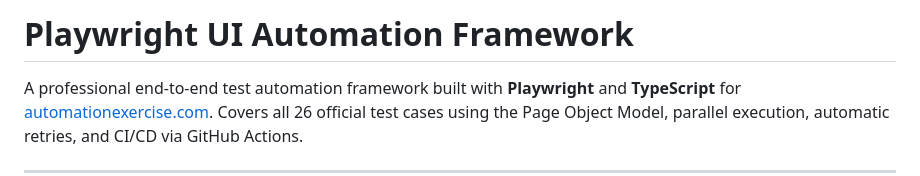
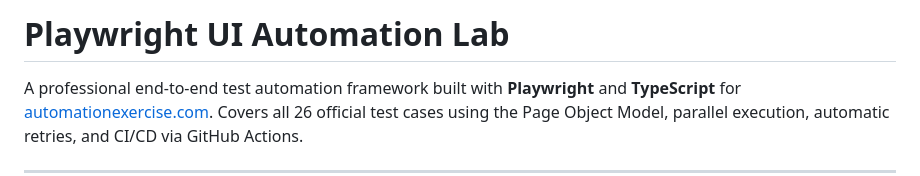
Before and after one commit to afeefahmedprof93-sy/playwright-ui-automation-lab, a Markdown page: README.md, the part around the change. Drawn GitHub-style.

```diff
--- a/README.md
+++ b/README.md
@@ -1,4 +1,4 @@
-# Playwright UI Automation Framework
+# Playwright UI Automation Lab
 
 A professional end-to-end test automation framework built with **Playwright** and **TypeScript** for [automationexercise.com](https://automationexercise.com). Covers all 26 official test cases using the Page Object Model, parallel execution, automatic retries, and CI/CD via GitHub Actions.
 
```
